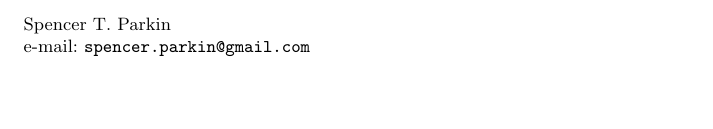
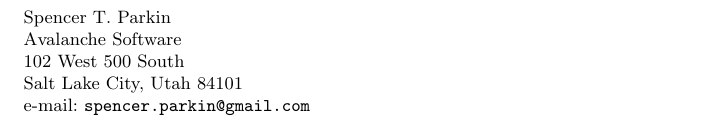
Before and after one commit to spencerparkin/MathPapers, a LaTeX document (AVariationOfTheQuadricModelOfGA/Parkin_AVariationOfTheQuadricModelOfGA.tex): part of page 14 of 14 before the commit and part of page 15 of 15 after it, cut so that both start at the same text, the shorter picture padded with empty space. Compiled offline with pdfLaTeX.

Commit message:
add address

```diff
--- a/AVariationOfTheQuadricModelOfGA/Parkin_AVariationOfTheQuadricModelOfGA.tex
+++ b/AVariationOfTheQuadricModelOfGA/Parkin_AVariationOfTheQuadricModelOfGA.tex
@@ -47,6 +47,9 @@
 \title{A Variation Of The Quadric Model\\Of Geometric Algebra}
 
 \author{Spencer T. Parkin}
+\address{Avalanche Software\\
+102 West 500 South\\
+Salt Lake City, Utah 84101}
 \email{spencer.parkin@gmail.com}
 
 \numberwithin{equation}{section}
```
Also changed, not shown: AVariationOfTheQuadricModelOfGA/Parkin_AVariationOfTheQuadricModelOfGA.pdf.
